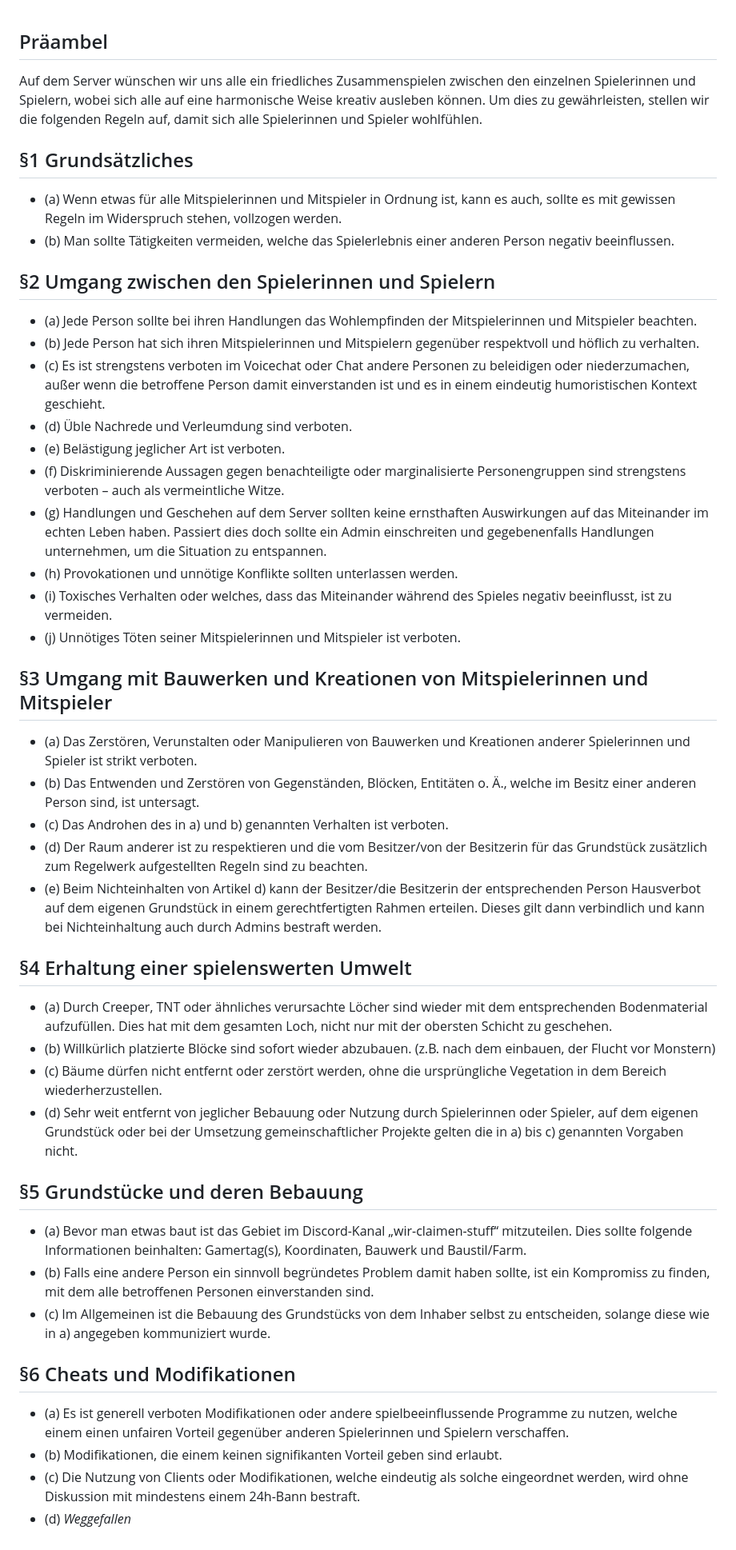
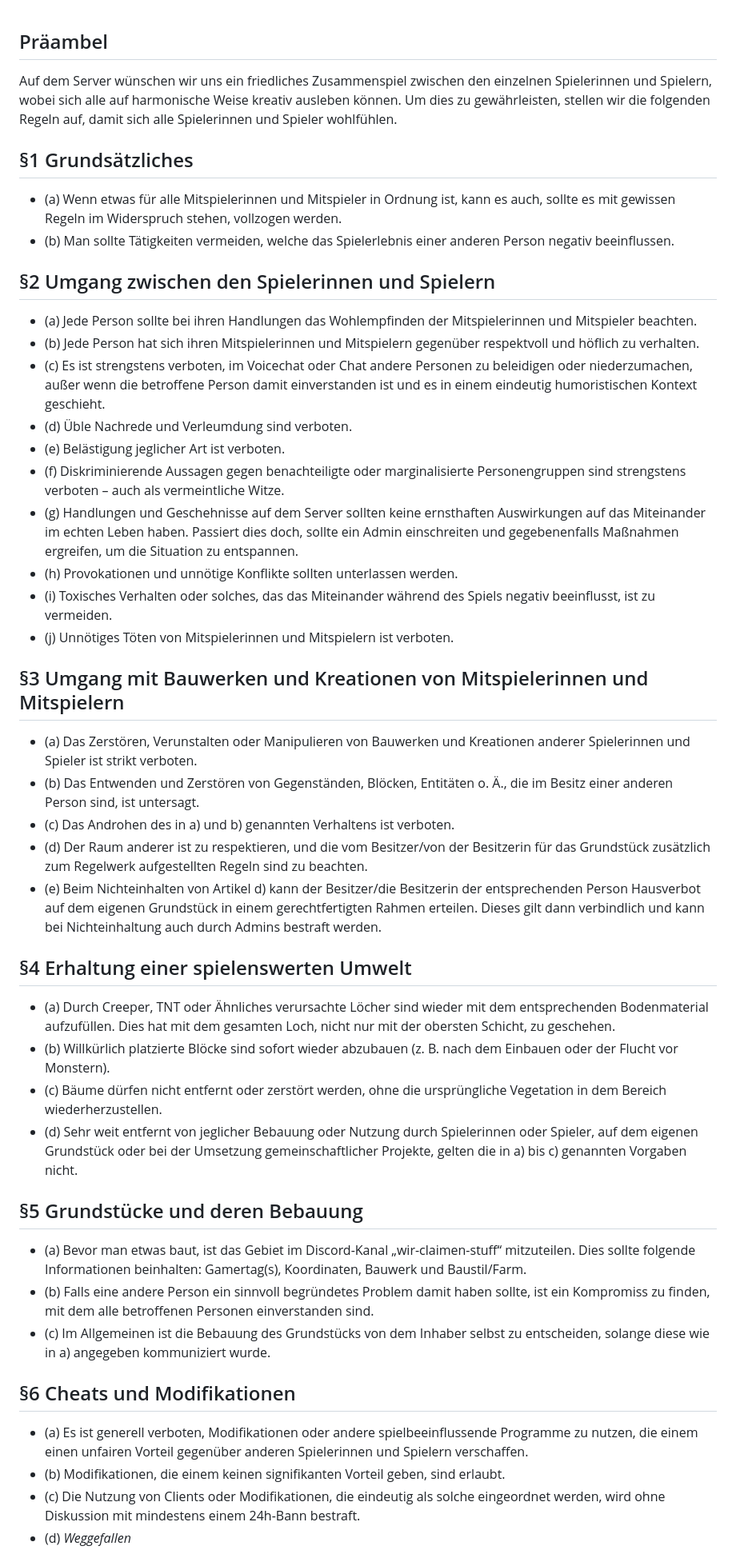
Before and after one commit to Bewis09/Gayming, a Markdown page: rules/rules.md, the part around the change printed below. Shown: that part at 80% size. Drawn GitHub-style.

```diff
--- a/rules/rules.md
+++ b/rules/rules.md
@@ -1,6 +1,6 @@
 ## Präambel
 
-Auf dem Server wünschen wir uns alle ein friedliches Zusammenspielen zwischen den einzelnen Spielerinnen und Spielern, wobei sich alle auf eine harmonische Weise kreativ ausleben können. Um dies zu gewährleisten, stellen wir die folgenden Regeln auf, damit sich alle Spielerinnen und Spieler wohlfühlen.
+Auf dem Server wünschen wir uns ein friedliches Zusammenspiel zwischen den einzelnen Spielerinnen und Spielern, wobei sich alle auf harmonische Weise kreativ ausleben können. Um dies zu gewährleisten, stellen wir die folgenden Regeln auf, damit sich alle Spielerinnen und Spieler wohlfühlen.
 
 ## §1 Grundsätzliches
 
@@ -11,39 +11,39 @@ Auf dem Server wünschen wir uns alle ein friedliches Zusammenspielen zwischen d
 
 - (a) Jede Person sollte bei ihren Handlungen das Wohlempfinden der Mitspielerinnen und Mitspieler beachten.
 - (b) Jede Person hat sich ihren Mitspielerinnen und Mitspielern gegenüber respektvoll und höflich zu verhalten.
-- (c) Es ist strengstens verboten im Voicechat oder Chat andere Personen zu beleidigen oder niederzumachen, außer wenn die betroffene Person damit einverstanden ist und es in einem eindeutig humoristischen Kontext geschieht.
+- (c) Es ist strengstens verboten, im Voicechat oder Chat andere Personen zu beleidigen oder niederzumachen, außer wenn die betroffene Person damit einverstanden ist und es in einem eindeutig humoristischen Kontext geschieht.
 - (d) Üble Nachrede und Verleumdung sind verboten.
 - (e) Belästigung jeglicher Art ist verboten.
 - (f) Diskriminierende Aussagen gegen benachteiligte oder marginalisierte Personengruppen sind strengstens verboten – auch als vermeintliche Witze.
-- (g) Handlungen und Geschehen auf dem Server sollten keine ernsthaften Auswirkungen auf das Miteinander im echten Leben haben. Passiert dies doch sollte ein Admin einschreiten und gegebenenfalls Handlungen unternehmen, um die Situation zu entspannen.
+- (g) Handlungen und Geschehnisse auf dem Server sollten keine ernsthaften Auswirkungen auf das Miteinander im echten Leben haben. Passiert dies doch, sollte ein Admin einschreiten und gegebenenfalls Maßnahmen ergreifen, um die Situation zu entspannen.
 - (h) Provokationen und unnötige Konflikte sollten unterlassen werden.
-- (i) Toxisches Verhalten oder welches, dass das Miteinander während des Spieles negativ beeinflusst, ist zu vermeiden.
-- (j) Unnötiges Töten seiner Mitspielerinnen und Mitspieler ist verboten.
+- (i) Toxisches Verhalten oder solches, das das Miteinander während des Spiels negativ beeinflusst, ist zu vermeiden.
+- (j) Unnötiges Töten von Mitspielerinnen und Mitspielern ist verboten.
 
-## §3 Umgang mit Bauwerken und Kreationen von Mitspielerinnen und Mitspieler
+## §3 Umgang mit Bauwerken und Kreationen von Mitspielerinnen und Mitspielern
 
 - (a) Das Zerstören, Verunstalten oder Manipulieren von Bauwerken und Kreationen anderer Spielerinnen und Spieler ist strikt verboten.
-- (b) Das Entwenden und Zerstören von Gegenständen, Blöcken, Entitäten o. Ä., welche im Besitz einer anderen Person sind, ist untersagt.
-- (c) Das Androhen des in a) und b) genannten Verhalten ist verboten.
-- (d) Der Raum anderer ist zu respektieren und die vom Besitzer/von der Besitzerin für das Grundstück zusätzlich zum Regelwerk aufgestellten Regeln sind zu beachten.
+- (b) Das Entwenden und Zerstören von Gegenständen, Blöcken, Entitäten o. Ä., die im Besitz einer anderen Person sind, ist untersagt.
+- (c) Das Androhen des in a) und b) genannten Verhaltens ist verboten.
+- (d) Der Raum anderer ist zu respektieren, und die vom Besitzer/von der Besitzerin für das Grundstück zusätzlich zum Regelwerk aufgestellten Regeln sind zu beachten.
 - (e) Beim Nichteinhalten von Artikel d) kann der Besitzer/die Besitzerin der entsprechenden Person Hausverbot auf dem eigenen Grundstück in einem gerechtfertigten Rahmen erteilen. Dieses gilt dann verbindlich und kann bei Nichteinhaltung auch durch Admins bestraft werden.
 
 ## §4 Erhaltung einer spielenswerten Umwelt
 
-- (a) Durch Creeper, TNT oder ähnliches verursachte Löcher sind wieder mit dem entsprechenden Bodenmaterial aufzufüllen. Dies hat mit dem gesamten Loch, nicht nur mit der obersten Schicht zu geschehen.
-- (b) Willkürlich platzierte Blöcke sind sofort wieder abzubauen. (z.B. nach dem einbauen, der Flucht vor Monstern)
+- (a) Durch Creeper, TNT oder Ähnliches verursachte Löcher sind wieder mit dem entsprechenden Bodenmaterial aufzufüllen. Dies hat mit dem gesamten Loch, nicht nur mit der obersten Schicht, zu geschehen.
+- (b) Willkürlich platzierte Blöcke sind sofort wieder abzubauen (z. B. nach dem Einbauen oder der Flucht vor Monstern).
 - (c) Bäume dürfen nicht entfernt oder zerstört werden, ohne die ursprüngliche Vegetation in dem Bereich wiederherzustellen.
-- (d) Sehr weit entfernt von jeglicher Bebauung oder Nutzung durch Spielerinnen oder Spieler, auf dem eigenen Grundstück oder bei der Umsetzung gemeinschaftlicher Projekte gelten die in a) bis c) genannten Vorgaben nicht.
+- (d) Sehr weit entfernt von jeglicher Bebauung oder Nutzung durch Spielerinnen oder Spieler, auf dem eigenen Grundstück oder bei der Umsetzung gemeinschaftlicher Projekte, gelten die in a) bis c) genannten Vorgaben nicht.
 
 ## §5 Grundstücke und deren Bebauung
 
-- (a) Bevor man etwas baut ist das Gebiet im Discord-Kanal „wir-claimen-stuff“ mitzuteilen. Dies sollte folgende Informationen beinhalten: Gamertag(s), Koordinaten, Bauwerk und Baustil/Farm.
+- (a) Bevor man etwas baut, ist das Gebiet im Discord-Kanal „wir-claimen-stuff“ mitzuteilen. Dies sollte folgende Informationen beinhalten: Gamertag(s), Koordinaten, Bauwerk und Baustil/Farm.
 - (b) Falls eine andere Person ein sinnvoll begründetes Problem damit haben sollte, ist ein Kompromiss zu finden, mit dem alle betroffenen Personen einverstanden sind.
 - (c) Im Allgemeinen ist die Bebauung des Grundstücks von dem Inhaber selbst zu entscheiden, solange diese wie in a) angegeben kommuniziert wurde.
 
 ## §6 Cheats und Modifikationen
 
-- (a) Es ist generell verboten Modifikationen oder andere spielbeeinflussende Programme zu nutzen, welche einem einen unfairen Vorteil gegenüber anderen Spielerinnen und Spielern verschaffen.
-- (b) Modifikationen, die einem keinen signifikanten Vorteil geben sind erlaubt.
-- (c) Die Nutzung von Clients oder Modifikationen, welche eindeutig als solche eingeordnet werden, wird ohne Diskussion mit mindestens einem 24h-Bann bestraft.
+- (a) Es ist generell verboten, Modifikationen oder andere spielbeeinflussende Programme zu nutzen, die einem einen unfairen Vorteil gegenüber anderen Spielerinnen und Spielern verschaffen.
+- (b) Modifikationen, die einem keinen signifikanten Vorteil geben, sind erlaubt.
+- (c) Die Nutzung von Clients oder Modifikationen, die eindeutig als solche eingeordnet werden, wird ohne Diskussion mit mindestens einem 24h-Bann bestraft.
 - (d) _Weggefallen_
```
Also changed, not shown: other parts of rules/rules.md (+17 -16 lines).
